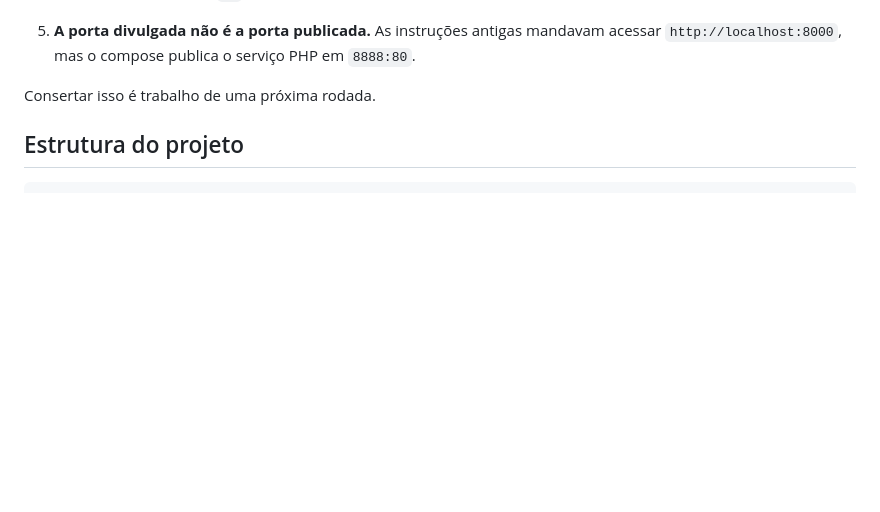
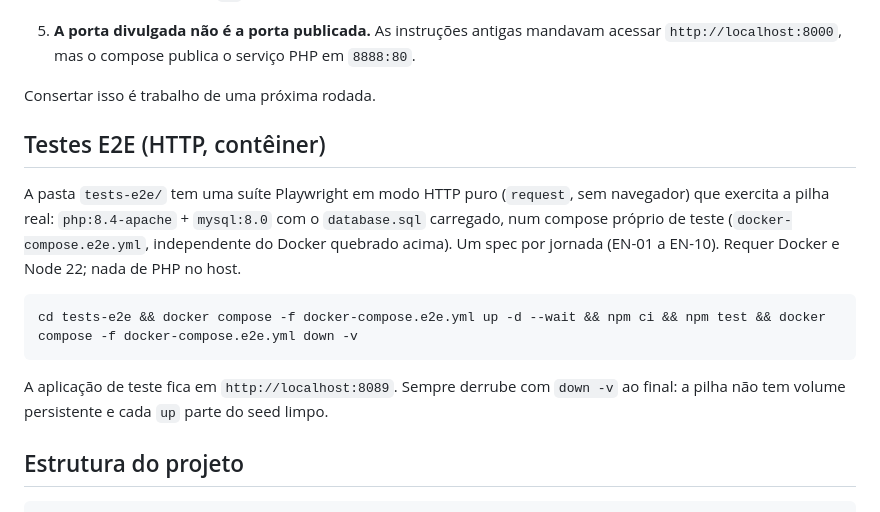
Before and after one commit to Deullam/Sistema-de-Enquete, a Markdown page: README.md, the part around the change. GitHub-like rendering; blank space fills up the shorter version.

Commit message:
docs(readme): seção "Testes E2E (HTTP, contêiner)"
Co-Authored-By: Claude Opus 5 <noreply@anthropic.com>

````diff
--- a/README.md
+++ b/README.md
@@ -139,6 +139,21 @@ Os defeitos conhecidos, todos ainda abertos:
 
 Consertar isso é trabalho de uma próxima rodada.
 
+## Testes E2E (HTTP, contêiner)
+
+A pasta `tests-e2e/` tem uma suíte Playwright em modo HTTP puro (`request`, sem
+navegador) que exercita a pilha real: `php:8.4-apache` + `mysql:8.0` com o
+`database.sql` carregado, num compose próprio de teste (`docker-compose.e2e.yml`,
+independente do Docker quebrado acima). Um spec por jornada (EN-01 a EN-10).
+Requer Docker e Node 22; nada de PHP no host.
+
+```bash
+cd tests-e2e && docker compose -f docker-compose.e2e.yml up -d --wait && npm ci && npm test && docker compose -f docker-compose.e2e.yml down -v
+```
+
+A aplicação de teste fica em `http://localhost:8089`. Sempre derrube com
+`down -v` ao final: a pilha não tem volume persistente e cada `up` parte do seed limpo.
+
 ## Estrutura do projeto
 
 ```
````
